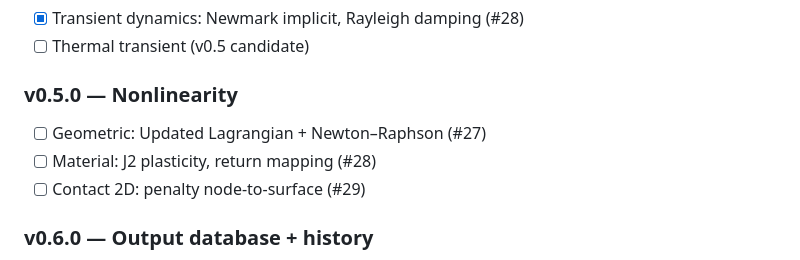
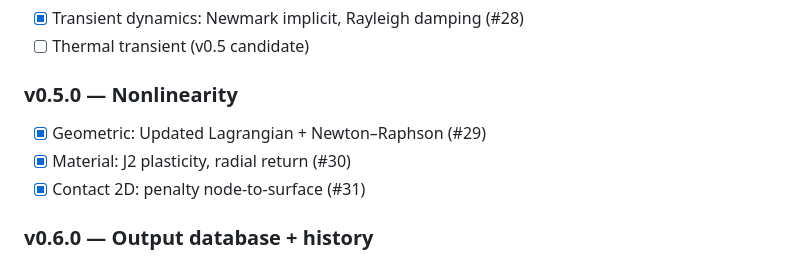
Before and after one commit to typezo/Solvix, a Markdown page: ROADMAP.md, the part around the change. GitHub-like rendering.

Commit message:
qa: v0.5.0 gate — SHIP; roadmap update

```diff
--- a/ROADMAP.md
+++ b/ROADMAP.md
@@ -57,9 +57,9 @@ CPS3/CPS4 plane stress · `.inp` subset parser · VTU out · `solvix run/info --
 - [ ] Thermal transient (v0.5 candidate)
 
 ### v0.5.0 — Nonlinearity
-- [ ] Geometric: Updated Lagrangian + Newton–Raphson (#27)
-- [ ] Material: J2 plasticity, return mapping (#28)
-- [ ] Contact 2D: penalty node-to-surface (#29)
+- [x] Geometric: Updated Lagrangian + Newton–Raphson (#29)
+- [x] Material: J2 plasticity, radial return (#30)
+- [x] Contact 2D: penalty node-to-surface (#31)
 
 ### v0.6.0 — Output database + history
 - [ ] `.solvix` binary ODB: frames, field/history outputs, random access
```
